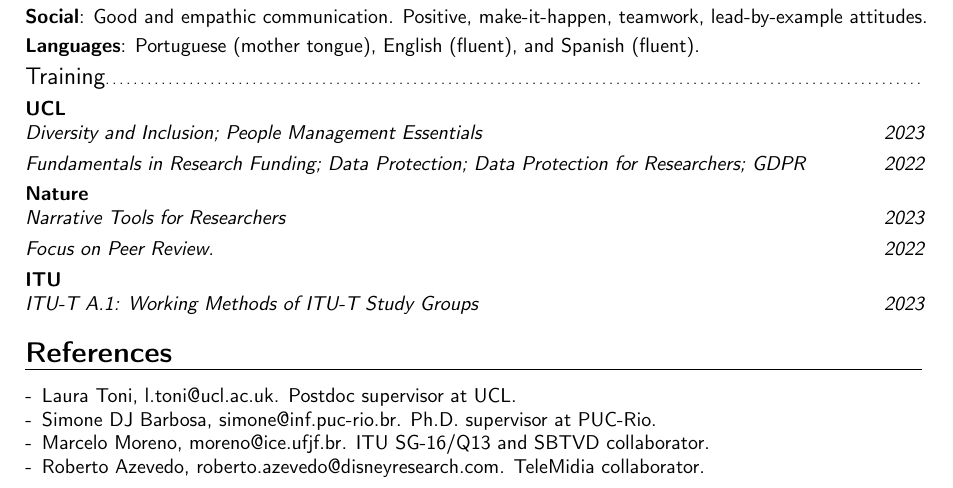
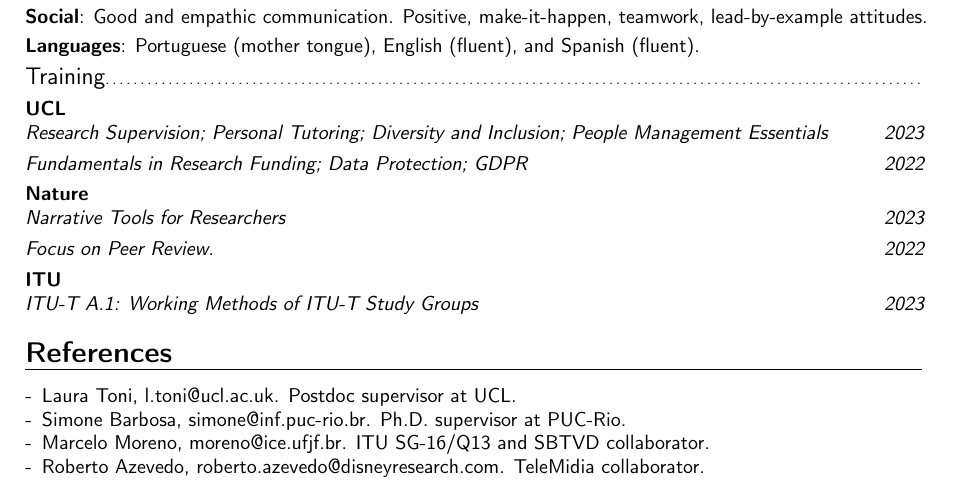
Before and after one commit to alanlivio/alanlivio.github.io, a LaTeX CV (latex/cv.tex): part of page 3 of 3, cut so that both start at the same text. Compiled offline with pdfLaTeX.

Commit message:
add certificates in about page

```diff
--- a/latex/cv.tex
+++ b/latex/cv.tex
@@ -156,8 +156,8 @@
 \cvline{Social}{Good and empathic communication. Positive, make-it-happen, teamwork, lead-by-example attitudes.}
 \cvline{Languages}{Portuguese (mother tongue), English (fluent), and Spanish (fluent).}{}
 \subsection{Training}
-\cventry{2023}{Diversity and Inclusion; People Management Essentials}{UCL}{}{}{}
-\cventry{2022}{Fundamentals in Research Funding; Data Protection; Data Protection for Researchers; GDPR}{}{}{}{}
+\cventry{2023}{Research Supervision; Personal Tutoring; Diversity and Inclusion; People Management Essentials}{UCL}{}{}{}
+\cventry{2022}{Fundamentals in Research Funding; Data Protection; GDPR}{}{}{}{}
 \cventry{2023}{Narrative Tools for Researchers}{Nature}{}{}{}
 \cventry{2022}{Focus on Peer Review.}{}{}{}{}
 \cventry{2023}{ITU-T A.1: Working Methods of ITU-T Study Groups}{ITU}{}{}{}
@@ -169,7 +169,7 @@
 \begin{itemize}
   \item Laura Toni, l.toni@ucl.ac.uk. Postdoc supervisor at UCL.
         %  Gower St, WC1E6BT, London, UK.
-  \item Simone DJ Barbosa, simone@inf.puc-rio.br. Ph.D. supervisor at PUC-Rio.
+  \item Simone Barbosa, simone@inf.puc-rio.br. Ph.D. supervisor at PUC-Rio.
         %  Address: PUC-Rio, Marquês de São Vicente 225, CEP 22451-900, Rio de Janeiro, Brazil.
   \item Marcelo Moreno, moreno@ice.ufjf.br. ITU SG-16/Q13 and SBTVD collaborator.
         % Address: UFJF, Jose Lourenco Kelmer S/n, CEP 36036-330, Juiz de Fora, Brazil.
```
Also changed, not shown: 1 other file.
